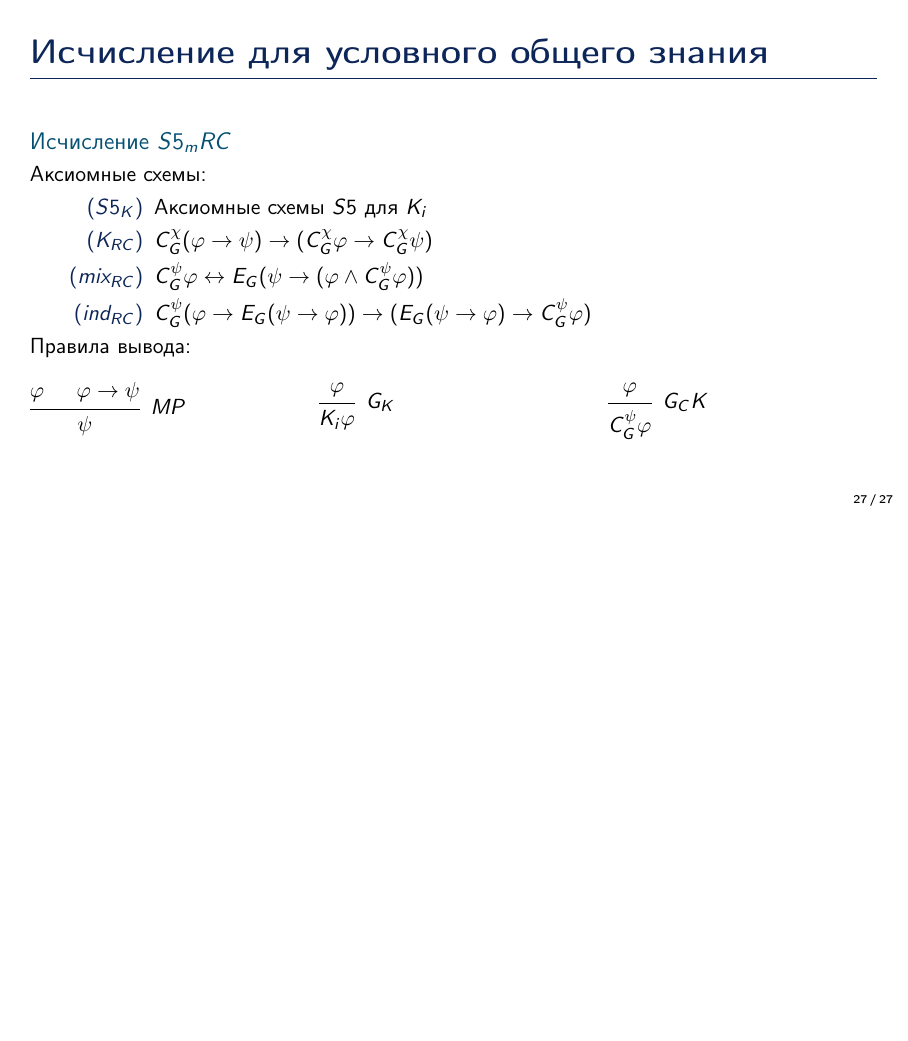
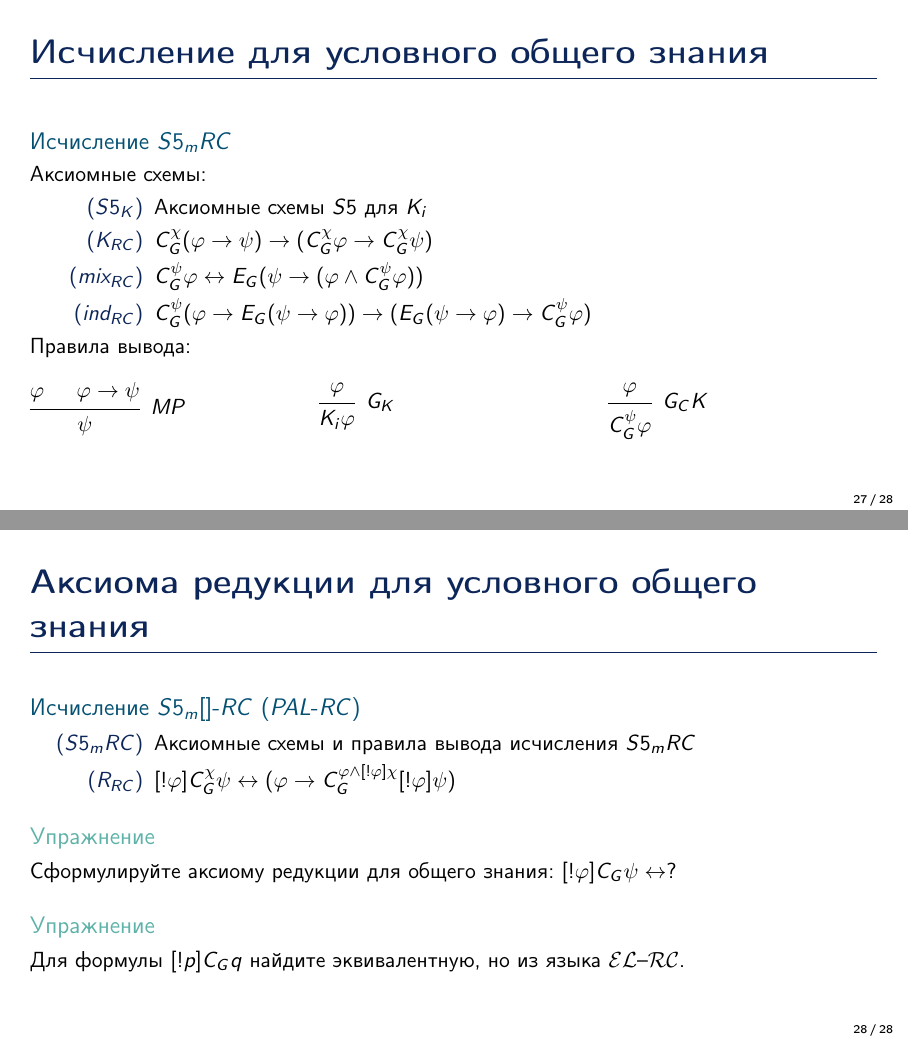
Before and after one commit to vdolgorukov/ELSummerSchool2022, LaTeX slides (Сложные случаи.tex): page 27 of 27 before the commit and pages 27 and 28 of 28 after it, the two joined at a grey line, the shorter picture padded with empty space. Compiled offline with pdfLaTeX.

Commit message:
Добавлено исчисление S5m[]RC

```diff
--- a/Сложные случаи.tex
+++ b/Сложные случаи.tex
@@ -224,6 +225,25 @@ $\forall y (x\big(\bigcup \limits_{i \in G} \! \sim_i \cap \; (W \times [\psi]_M
 \end{prooftree}
 \end{multicols}
 \end{block}
+}
+
+\frame{\frametitle{Аксиома редукции для условного общего знания}
+\begin{block}{Исчисление $S5_m[]$-$RC$ ($PAL$-$RC$)}
+\begin{description}
+\item[($S5_mRC$)] Аксиомные схемы и правила вывода исчисления $S5_mRC$
+\item[($R_{RC}$)] $[!\varphi]C^\chi_G \psi \leftrightarrow
+(\varphi \to C^{\varphi \wedge [!\varphi]\chi}_G[!\varphi]\psi)
+ $
+\end{description}
+\end{block}
+
+\begin{exampleblock}{Упражнение}
+Сформулируйте аксиому редукции для общего знания:
+$[!\varphi]C_G \psi \leftrightarrow ? $
+\end{exampleblock}
+
+\begin{exampleblock}{Упражнение} Для формулы $[!p]C_Gq$ найдите эквивалентную, но из языка $\mathcal{EL}$--$\mathcal{RC}$.
+\end{exampleblock}
 
 }
 
```
Also changed, not shown: Сложные случаи.pdf, Сложные случаи.tex (1 more changed lines).
